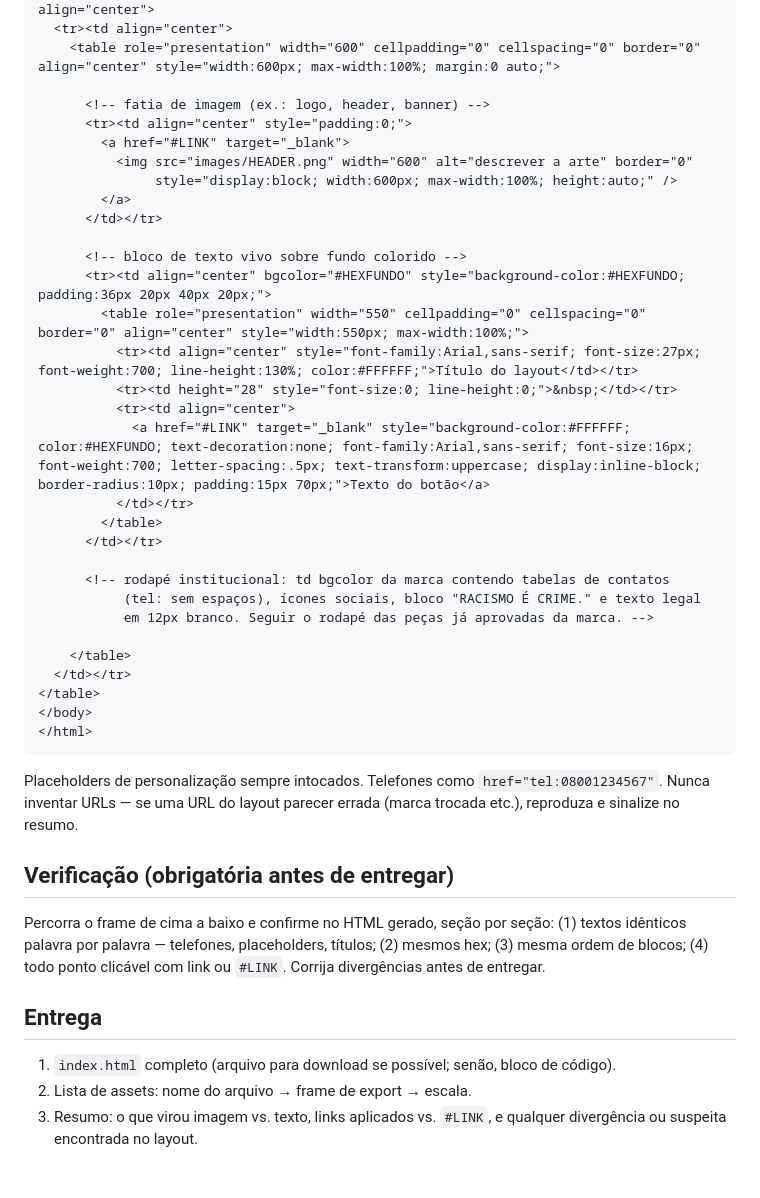
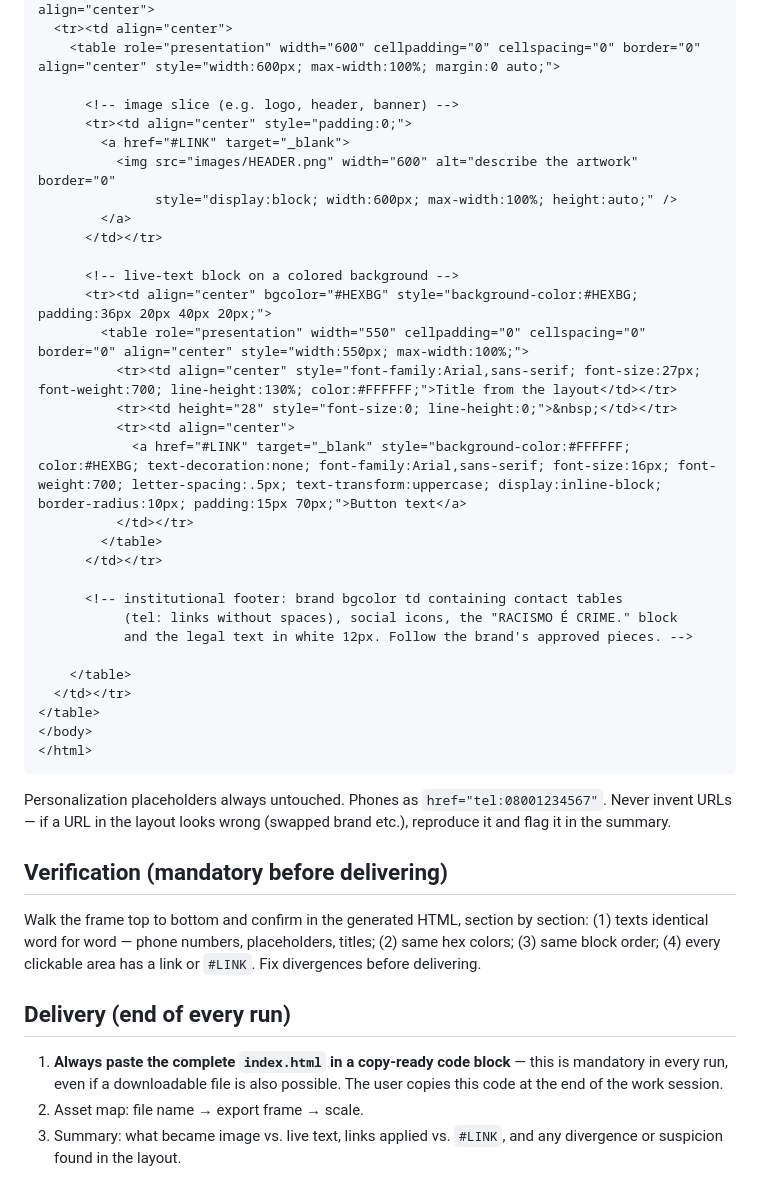
Before and after one commit to oigorfernandes/Languages, a Markdown page: figma-skill/iris/SKILL.md, the part around one of its changes. GitHub-like rendering.

````diff
--- a/figma-skill/iris/SKILL.md
+++ b/figma-skill/iris/SKILL.md
@@ -85,28 +96,28 @@ Não exporte recortes arbitrários dos nós. Crie **frames de exportação no ar
   <tr><td align="center">
     <table role="presentation" width="600" cellpadding="0" cellspacing="0" border="0" align="center" style="width:600px; max-width:100%; margin:0 auto;">
 
-      <!-- fatia de imagem (ex.: logo, header, banner) -->
+      <!-- image slice (e.g. logo, header, banner) -->
       <tr><td align="center" style="padding:0;">
         <a href="#LINK" target="_blank">
-          <img src="images/HEADER.png" width="600" alt="descrever a arte" border="0"
+          <img src="images/HEADER.png" width="600" alt="describe the artwork" border="0"
                style="display:block; width:600px; max-width:100%; height:auto;" />
         </a>
       </td></tr>
 
-      <!-- bloco de texto vivo sobre fundo colorido -->
-      <tr><td align="center" bgcolor="#HEXFUNDO" style="background-color:#HEXFUNDO; padding:36px 20px 40px 20px;">
+      <!-- live-text block on a colored background -->
+      <tr><td align="center" bgcolor="#HEXBG" style="background-color:#HEXBG; padding:36px 20px 40px 20px;">
         <table role="presentation" width="550" cellpadding="0" cellspacing="0" border="0" align="center" style="width:550px; max-width:100%;">
-          <tr><td align="center" style="font-family:Arial,sans-serif; font-size:27px; font-weight:700; line-height:130%; color:#FFFFFF;">Título do layout</td></tr>
+          <tr><td align="center" style="font-family:Arial,sans-serif; font-size:27px; font-weight:700; line-height:130%; color:#FFFFFF;">Title from the layout</td></tr>
           <tr><td height="28" style="font-size:0; line-height:0;">&nbsp;</td></tr>
           <tr><td align="center">
-            <a href="#LINK" target="_blank" style="background-color:#FFFFFF; color:#HEXFUNDO; text-decoration:none; font-family:Arial,sans-serif; font-size:16px; font-weight:700; letter-spacing:.5px; text-transform:uppercase; display:inline-block; border-radius:10px; padding:15px 70px;">Texto do botão</a>
+            <a href="#LINK" target="_blank" style="background-color:#FFFFFF; color:#HEXBG; text-decoration:none; font-family:Arial,sans-serif; font-size:16px; font-weight:700; letter-spacing:.5px; text-transform:uppercase; display:inline-block; border-radius:10px; padding:15px 70px;">Button text</a>
           </td></tr>
         </table>
       </td></tr>
 
-      <!-- rodapé institucional: td bgcolor da marca contendo tabelas de contatos
-           (tel: sem espaços), ícones sociais, bloco "RACISMO É CRIME." e texto legal
-           em 12px branco. Seguir o rodapé das peças já aprovadas da marca. -->
+      <!-- institutional footer: brand bgcolor td containing contact tables
+           (tel: links without spaces), social icons, the "RACISMO É CRIME." block
+           and the legal text in white 12px. Follow the brand's approved pieces. -->
 
     </table>
   </td></tr>
@@ -115,14 +126,14 @@ Não exporte recortes arbitrários dos nós. Crie **frames de exportação no ar
 </html>
 ```
 
-Placeholders de personalização sempre intocados. Telefones como `href="tel:08001234567"`. Nunca inventar URLs — se uma URL do layout parecer errada (marca trocada etc.), reproduza e sinalize no resumo.
+Personalization placeholders always untouched. Phones as `href="tel:08001234567"`. Never invent URLs — if a URL in the layout looks wrong (swapped brand etc.), reproduce it and flag it in the summary.
 
-## Verificação (obrigatória antes de entregar)
+## Verification (mandatory before delivering)
 
-Percorra o frame de cima a baixo e confirme no HTML gerado, seção por seção: (1) textos idênticos palavra por palavra — telefones, placeholders, títulos; (2) mesmos hex; (3) mesma ordem de blocos; (4) todo ponto clicável com link ou `#LINK`. Corrija divergências antes de entregar.
+Walk the frame top to bottom and confirm in the generated HTML, section by section: (1) texts identical word for word — phone numbers, placeholders, titles; (2) same hex colors; (3) same block order; (4) every clickable area has a link or `#LINK`. Fix divergences before delivering.
 
-## Entrega
+## Delivery (end of every run)
 
-1. `index.html` completo (arquivo para download se possível; senão, bloco de código).
-2. Lista de assets: nome do arquivo → frame de export → escala.
-3. Resumo: o que virou imagem vs. texto, links aplicados vs. `#LINK`, e qualquer divergência ou suspeita encontrada no layout.
+1. **Always paste the complete `index.html` in a copy-ready code block** — this is mandatory in every run, even if a downloadable file is also possible. The user copies this code at the end of the work session.
+2. Asset map: file name → export frame → scale.
+3. Summary: what became image vs. live text, links applied vs. `#LINK`, and any divergence or suspicion found in the layout.
````
Also changed, not shown: other parts of figma-skill/iris/SKILL.md (+40 -29 lines).
